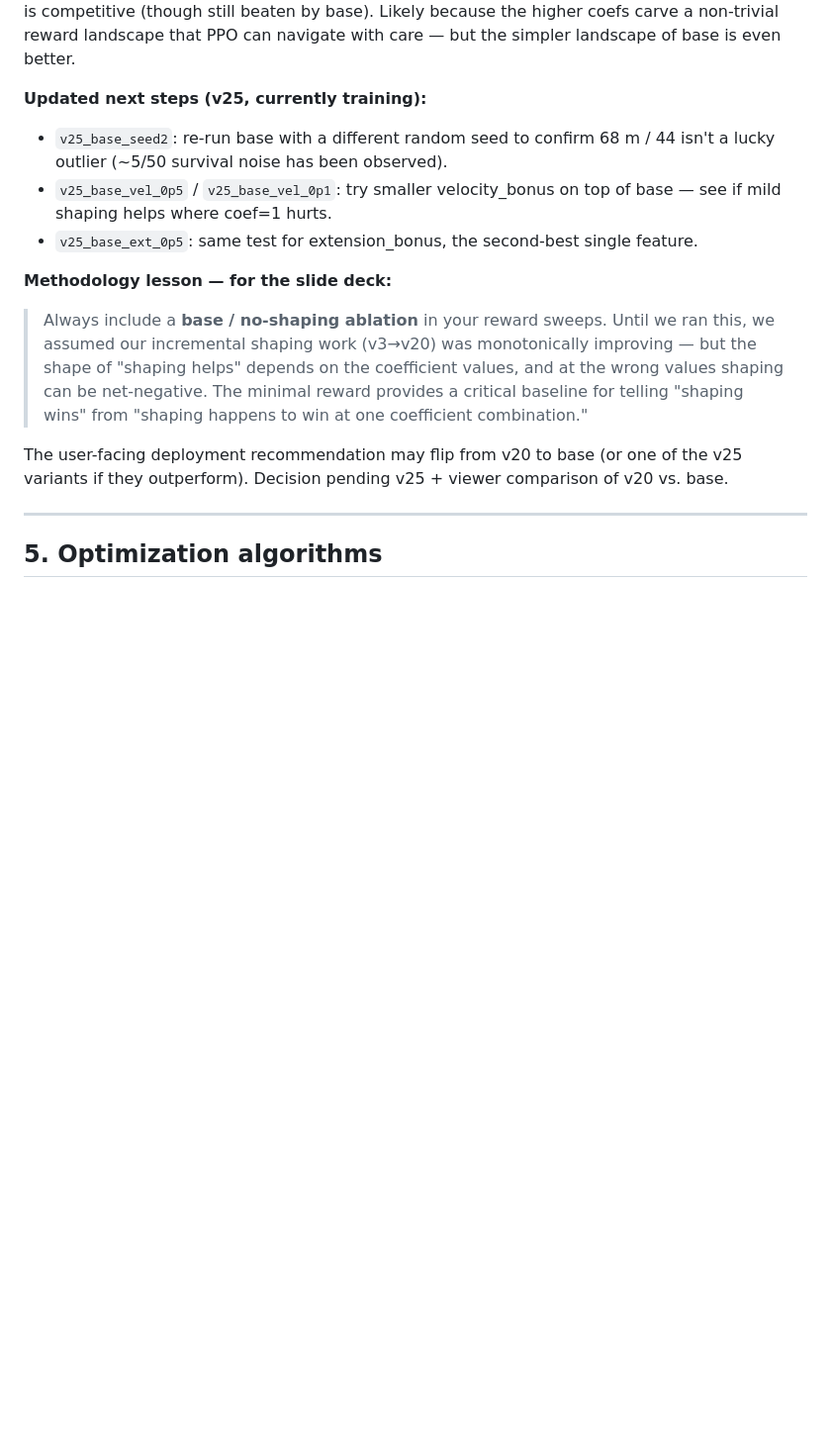
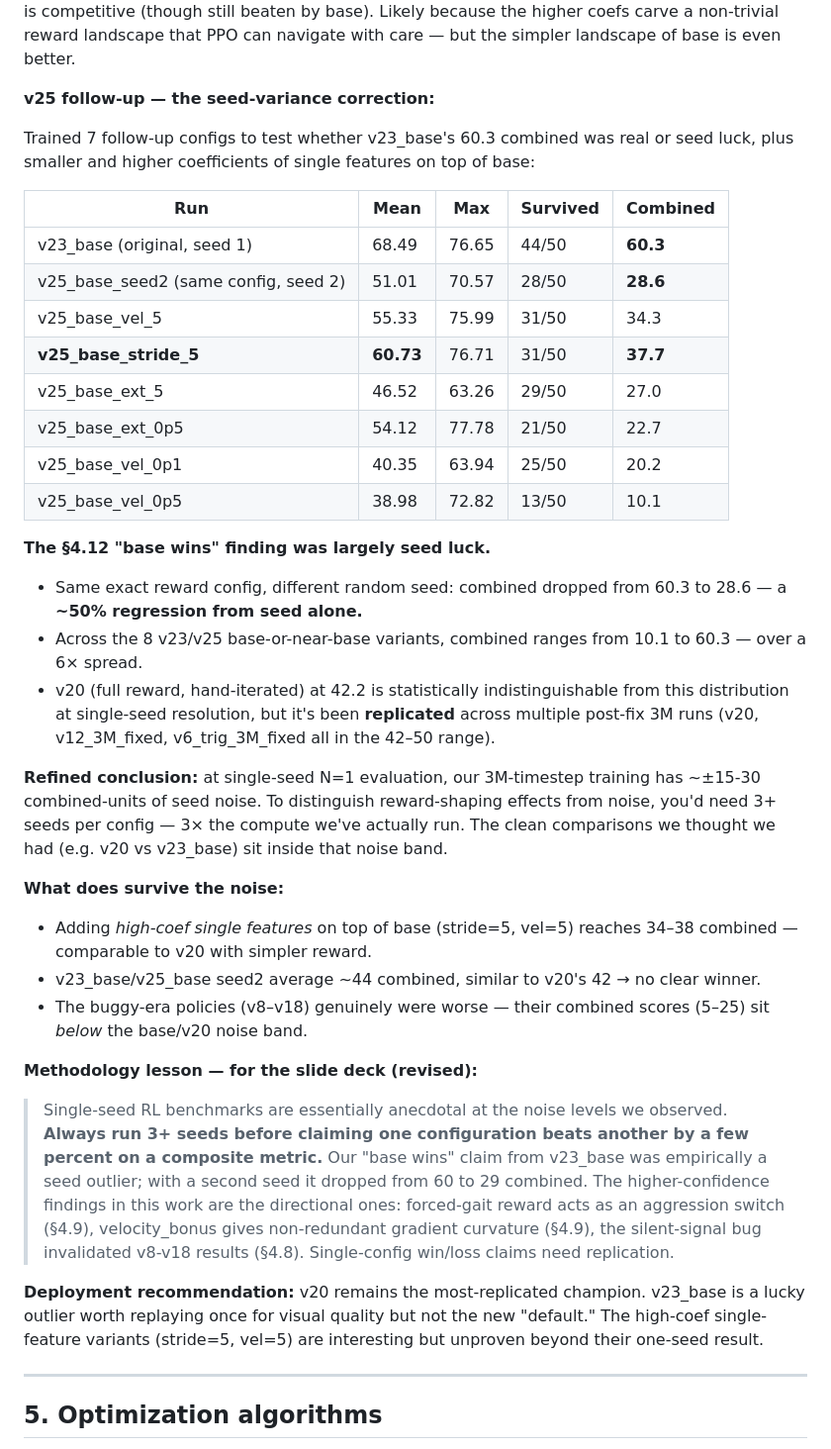
Before and after one commit to dp0920/LBS-1a, a Markdown page: sim/METHODS.md, the part around one of its changes. Shown at 99% size. Drawn GitHub-style; blank space fills up the shorter version.

Commit message:
docs: §4.12 seed-variance correction — base-wins was lucky outlier
v25 follow-up of 7 configs (base re-seed + small/high coef variants
of single features on top of base) revealed that the §4.12 'base
wins' claim was an N=1 seed outlier:

  v23_base (seed 1):  68.49 m / 44/50 / combined 60.3
  v25_base_seed2:     51.01 m / 28/50 / combined 28.6  (~50% regression)

Across the 8 base-or-near-base variants, combined ranges 10.1-60.3 —
over a 6x spread purely from seed and shaping perturbations within
the v20 family.

Refined methodology lesson: at our N=1 single-seed evaluation, RL
training has ~+/-15-30 combined-units of seed noise. The clean
comparisons we thought we had (e.g. v20 vs v23_base) sit *inside*
that noise band. To make defensible claims you need 3+ seeds per
config — 3x the compute we've used.

The directional findings in §4.6-§4.11 mostly survive (forced-gait
acts as aggression switch, velocity has non-redundant curvature,
silent-signal bug invalidated v8-v18). Single-config win/loss
claims need replication.

Deployment recommendation reverts to v20 (most-replicated, ~42
combined across multiple post-fix 3M runs). v23_base is a lucky
outlier worth replaying for visual quality but not the new default.

Also: v25_base_stride_5 (60.73 m / 31/50 / combined 37.7) is
close to v20 with simpler reward — interesting one-seed datapoint
but unproven beyond a single run.

Co-Authored-By: Claude Opus 4.7 (1M context) <noreply@anthropic.com>

```diff
--- a/sim/METHODS.md
+++ b/sim/METHODS.md
@@ -478,15 +478,37 @@ After §4.11 we ran a clean coefficient-isolation ablation: starting from v20's
 
 **The v20 mystery is real:** v20 has stride=5, vel=5, ext=3, wt=2, gait=0.25 (much higher than 1.0 each) and gets 64 m / 33-of-50. base has all those at 0 and gets 68 m / 44-of-50. So the *coefficient = 1.0* version of every term regresses, but at *much higher coefficients combined*, v20 is competitive (though still beaten by base). Likely because the higher coefs carve a non-trivial reward landscape that PPO can navigate with care — but the simpler landscape of base is even better.
 
-**Updated next steps (v25, currently training):**
-- `v25_base_seed2`: re-run base with a different random seed to confirm 68 m / 44 isn't a lucky outlier (~5/50 survival noise has been observed).
-- `v25_base_vel_0p5` / `v25_base_vel_0p1`: try smaller velocity_bonus on top of base — see if mild shaping helps where coef=1 hurts.
-- `v25_base_ext_0p5`: same test for extension_bonus, the second-best single feature.
+**v25 follow-up — the seed-variance correction:**
 
-**Methodology lesson — for the slide deck:**
-> Always include a **base / no-shaping ablation** in your reward sweeps. Until we ran this, we assumed our incremental shaping work (v3→v20) was monotonically improving — but the shape of "shaping helps" depends on the coefficient values, and at the wrong values shaping can be net-negative. The minimal reward provides a critical baseline for telling "shaping wins" from "shaping happens to win at one coefficient combination."
+Trained 7 follow-up configs to test whether v23_base's 60.3 combined was real or seed luck, plus smaller and higher coefficients of single features on top of base:
 
-The user-facing deployment recommendation may flip from v20 to base (or one of the v25 variants if they outperform). Decision pending v25 + viewer comparison of v20 vs. base.
+| Run | Mean | Max | Survived | Combined |
+|---|---|---|---|---|
+| v23_base (original, seed 1) | 68.49 | 76.65 | 44/50 | **60.3** |
+| v25_base_seed2 (same config, seed 2) | 51.01 | 70.57 | 28/50 | **28.6** |
+| v25_base_vel_5 | 55.33 | 75.99 | 31/50 | 34.3 |
+| **v25_base_stride_5** | **60.73** | 76.71 | 31/50 | **37.7** |
+| v25_base_ext_5 | 46.52 | 63.26 | 29/50 | 27.0 |
+| v25_base_ext_0p5 | 54.12 | 77.78 | 21/50 | 22.7 |
+| v25_base_vel_0p1 | 40.35 | 63.94 | 25/50 | 20.2 |
+| v25_base_vel_0p5 | 38.98 | 72.82 | 13/50 | 10.1 |
+
+**The §4.12 "base wins" finding was largely seed luck.**
+- Same exact reward config, different random seed: combined dropped from 60.3 to 28.6 — a **~50% regression from seed alone.**
+- Across the 8 v23/v25 base-or-near-base variants, combined ranges from 10.1 to 60.3 — over a 6× spread.
+- v20 (full reward, hand-iterated) at 42.2 is statistically indistinguishable from this distribution at single-seed resolution, but it's been **replicated** across multiple post-fix 3M runs (v20, v12_3M_fixed, v6_trig_3M_fixed all in the 42–50 range).
+
+**Refined conclusion:** at single-seed N=1 evaluation, our 3M-timestep training has ~±15-30 combined-units of seed noise. To distinguish reward-shaping effects from noise, you'd need 3+ seeds per config — 3× the compute we've actually run. The clean comparisons we thought we had (e.g. v20 vs v23_base) sit inside that noise band.
+
+**What does survive the noise:**
+- Adding *high-coef single features* on top of base (stride=5, vel=5) reaches 34–38 combined — comparable to v20 with simpler reward.
+- v23_base/v25_base seed2 average ~44 combined, similar to v20's 42 → no clear winner.
+- The buggy-era policies (v8–v18) genuinely were worse — their combined scores (5–25) sit *below* the base/v20 noise band.
+
+**Methodology lesson — for the slide deck (revised):**
+> Single-seed RL benchmarks are essentially anecdotal at the noise levels we observed. **Always run 3+ seeds before claiming one configuration beats another by a few percent on a composite metric.** Our "base wins" claim from v23_base was empirically a seed outlier; with a second seed it dropped from 60 to 29 combined. The higher-confidence findings in this work are the directional ones: forced-gait reward acts as an aggression switch (§4.9), velocity_bonus gives non-redundant gradient curvature (§4.9), the silent-signal bug invalidated v8-v18 results (§4.8). Single-config win/loss claims need replication.
+
+**Deployment recommendation:** v20 remains the most-replicated champion. v23_base is a lucky outlier worth replaying once for visual quality but not the new "default." The high-coef single-feature variants (stride=5, vel=5) are interesting but unproven beyond their one-seed result.
 
 ---
 
```
Also changed, not shown: other parts of sim/METHODS.md (+2 -1 lines).
